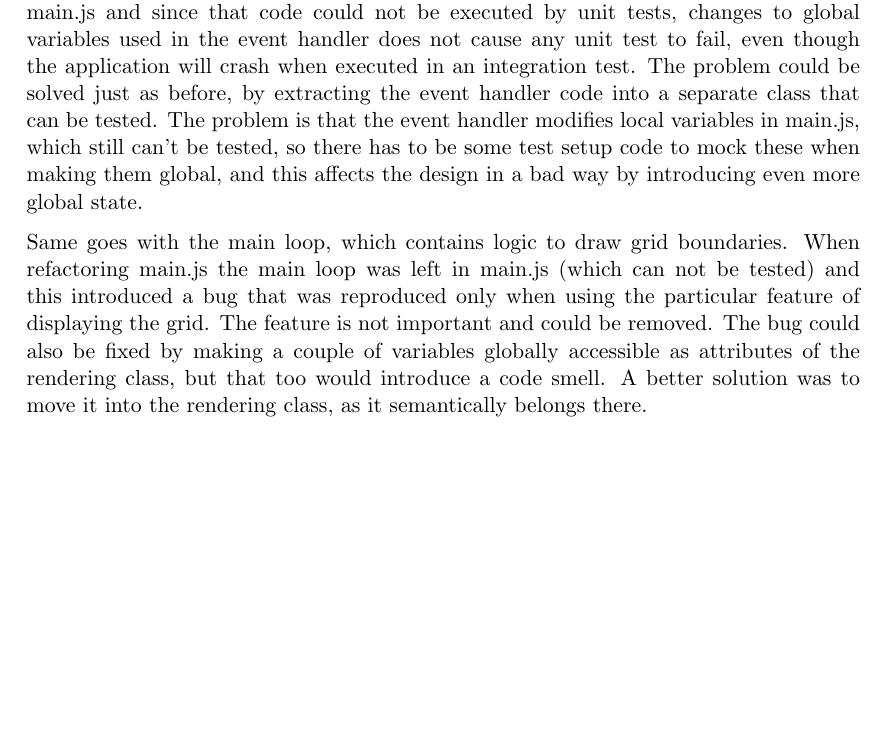
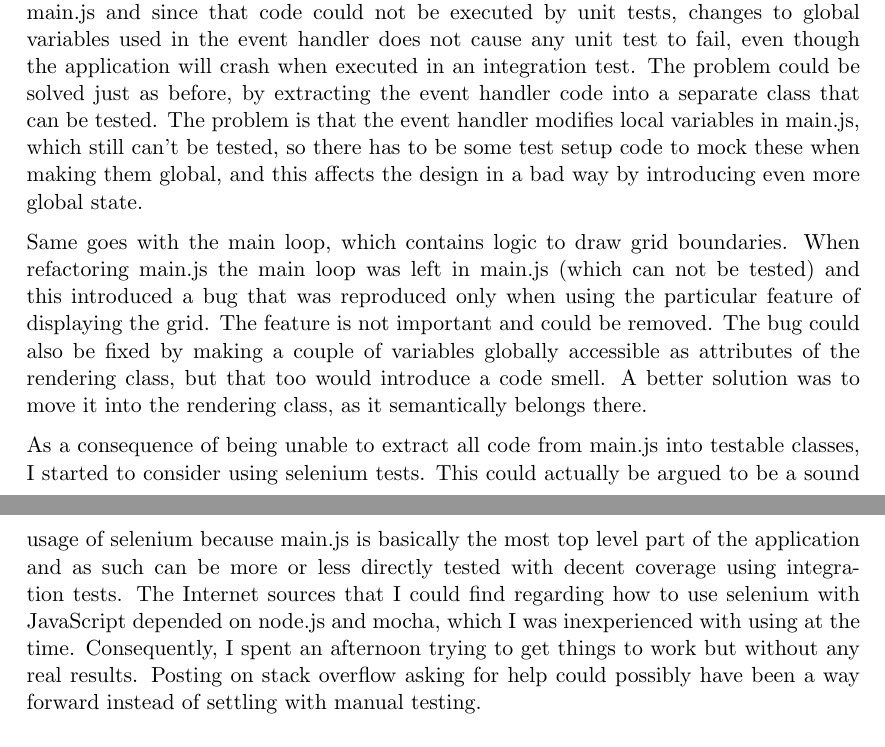
Before and after one commit to emilwall/exjobb, a LaTeX thesis (exjobb_thesis_emilwall.tex): part of page 18 of 20 before the commit and two parts of pages 18 and 19 of 20 after it, the two joined at a grey line, cut so that both start at the same text, the shorter picture padded with empty space. Compiled offline with pdfLaTeX.

Commit message:
Add rant about being unable to launch selenium tests using only JavaScript

```diff
--- a/exjobb_thesis_emilwall.tex
+++ b/exjobb_thesis_emilwall.tex
@@ -307,6 +307,8 @@ The problem was not solved entirely through this approach though, since some par
 
 Same goes with the main loop, which contains logic to draw grid boundaries. When refactoring main.js the main loop was left in main.js (which can not be tested) and this introduced a bug that was reproduced only when using the particular feature of displaying the grid. The feature is not important and could be removed. The bug could also be fixed by making a couple of variables globally accessible as attributes of the rendering class, but that too would introduce a code smell. A better solution was to move it into the rendering class, as it semantically belongs there.
 
+As a consequence of being unable to extract all code from main.js into testable classes, I started to consider using selenium tests. This could actually be argued to be a sound usage of selenium because main.js is basically the most top level part of the application and as such can be more or less directly tested with decent coverage using integration tests. The Internet sources that I could find regarding how to use selenium with JavaScript depended on node.js and mocha, which I was inexperienced with using at the time. Consequently, I spent an afternoon trying to get things to work but without any real results. Posting on stack overflow asking for help could possibly have been a way forward instead of settling with manual testing.
+
 \subsection{JsTestDriver evaluation}
 
 When resuming from sleep on a mac the server needs to be stopped and the browsers need to be manually re-captured to the server, or else the driver hangs when trying to run the tests. This is both annoying and time consuming. However, the problem is not present on a windows machine (and it might not be reproducable on all mac machines either).
```
